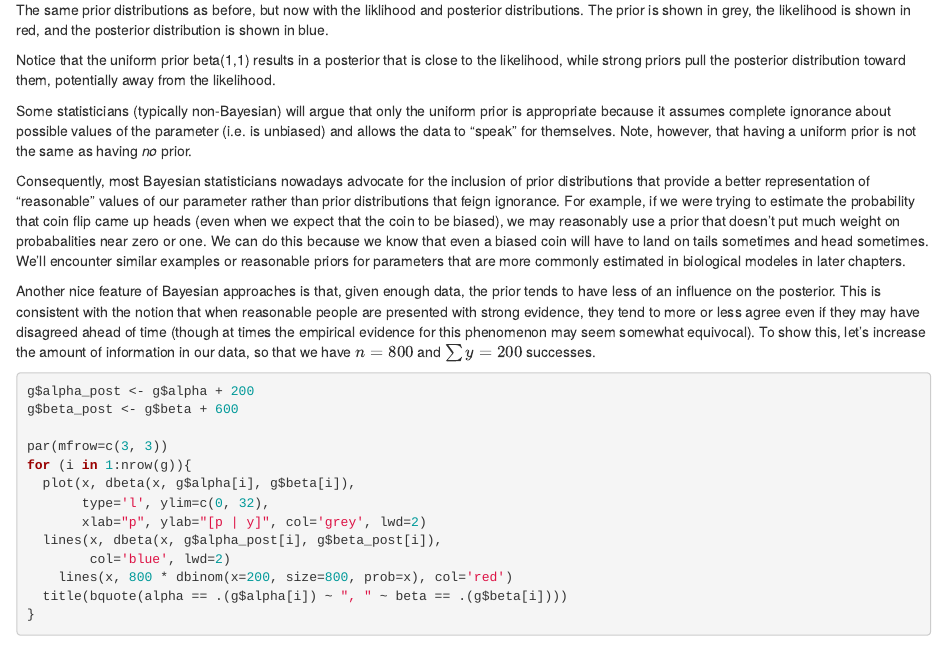
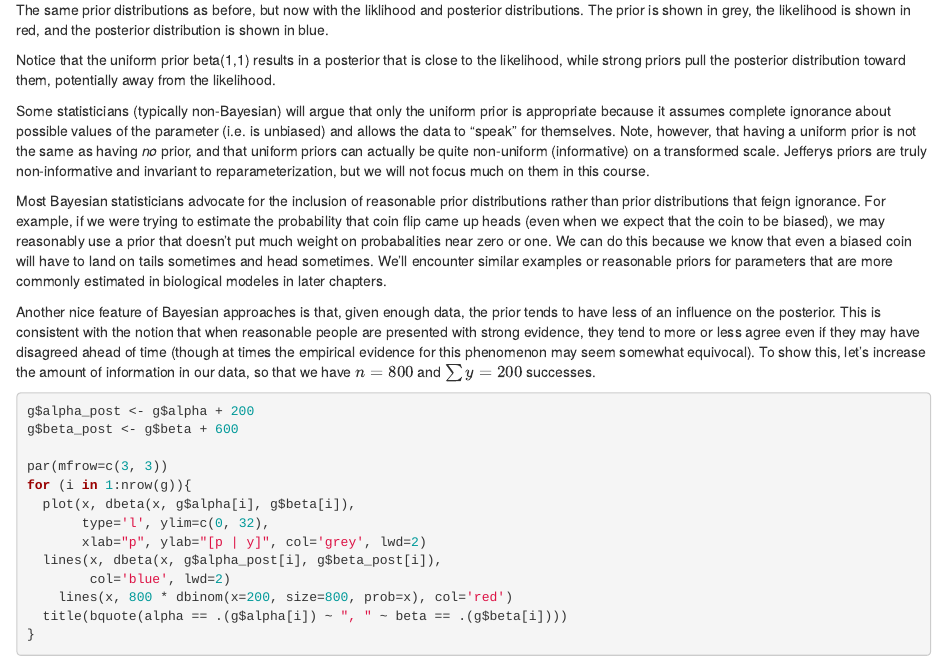
Before and after one commit to hmods/notes, an R Markdown document (ch3/chapter3.Rmd): the page in a window 1100 px wide, from 5100 px down. Rendered offline with R 4.5, knitr and Pandoc, with nearby package versions; code that draws random numbers runs with fixed seeds of ours; some code elsewhere in the file could not run offline.

Commit message:
Clarifying language around uniform priors

```diff
--- a/ch3/chapter3.Rmd
+++ b/ch3/chapter3.Rmd
@@ -197,9 +197,10 @@ for (i in 1:nrow(g)){
 Notice that the uniform prior beta(1,1) results in a posterior that is close to the likelihood, while strong priors pull the posterior distribution toward them, potentially away from the likelihood.
 
 Some statisticians (typically non-Bayesian) will argue that only the uniform prior is appropriate because it assumes complete ignorance about possible values of the parameter (i.e. is unbiased) and allows the data to "speak" for themselves.
-Note, however, that having a uniform prior is not the same as having *no* prior.
+Note, however, that having a uniform prior is not the same as having *no* prior, and that uniform priors can actually be quite non-uniform (informative) on a transformed scale.
+Jefferys priors are truly non-informative and invariant to reparameterization, but we will not focus much on them in this course.
 
-Consequently, most Bayesian statisticians nowadays advocate for the inclusion of prior distributions that provide a better representation of "reasonable" values of our parameter rather than prior distributions that feign ignorance.
+Most Bayesian statisticians advocate for the inclusion of reasonable prior distributions rather than prior distributions that feign ignorance.
 For example, if we were trying to estimate the probability that coin flip came up heads (even when we expect that the coin to be biased), we may reasonably use a prior that doesn't put much weight on probabalities near zero or one.
 We can do this because we know that even a biased coin will have to land on tails sometimes and head sometimes.
 We'll encounter similar examples or reasonable priors for parameters that are more commonly estimated in biological modeles in later chapters.
```
Also changed, not shown: ch7/egg_lkj.rda, ch7/sleep.rda.
